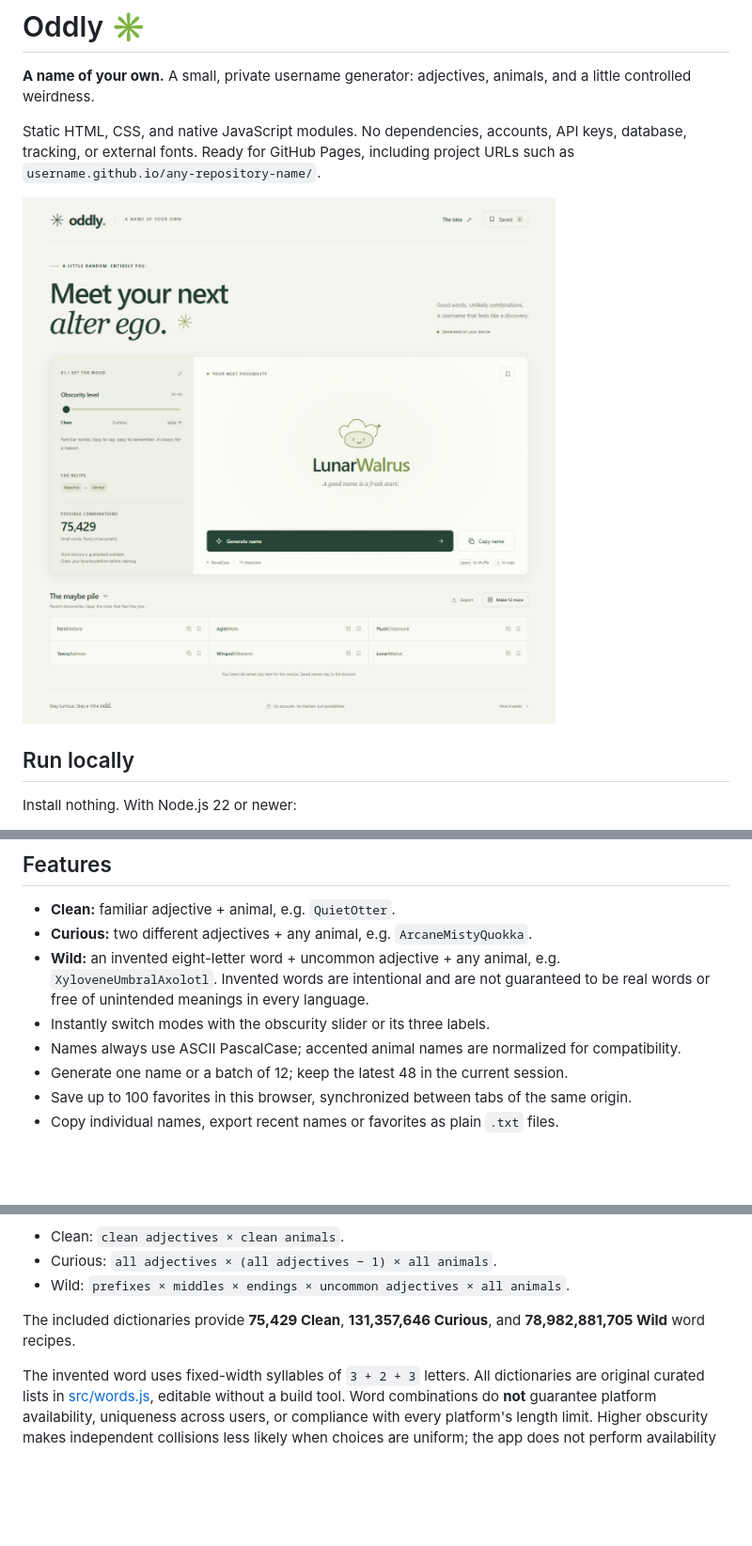
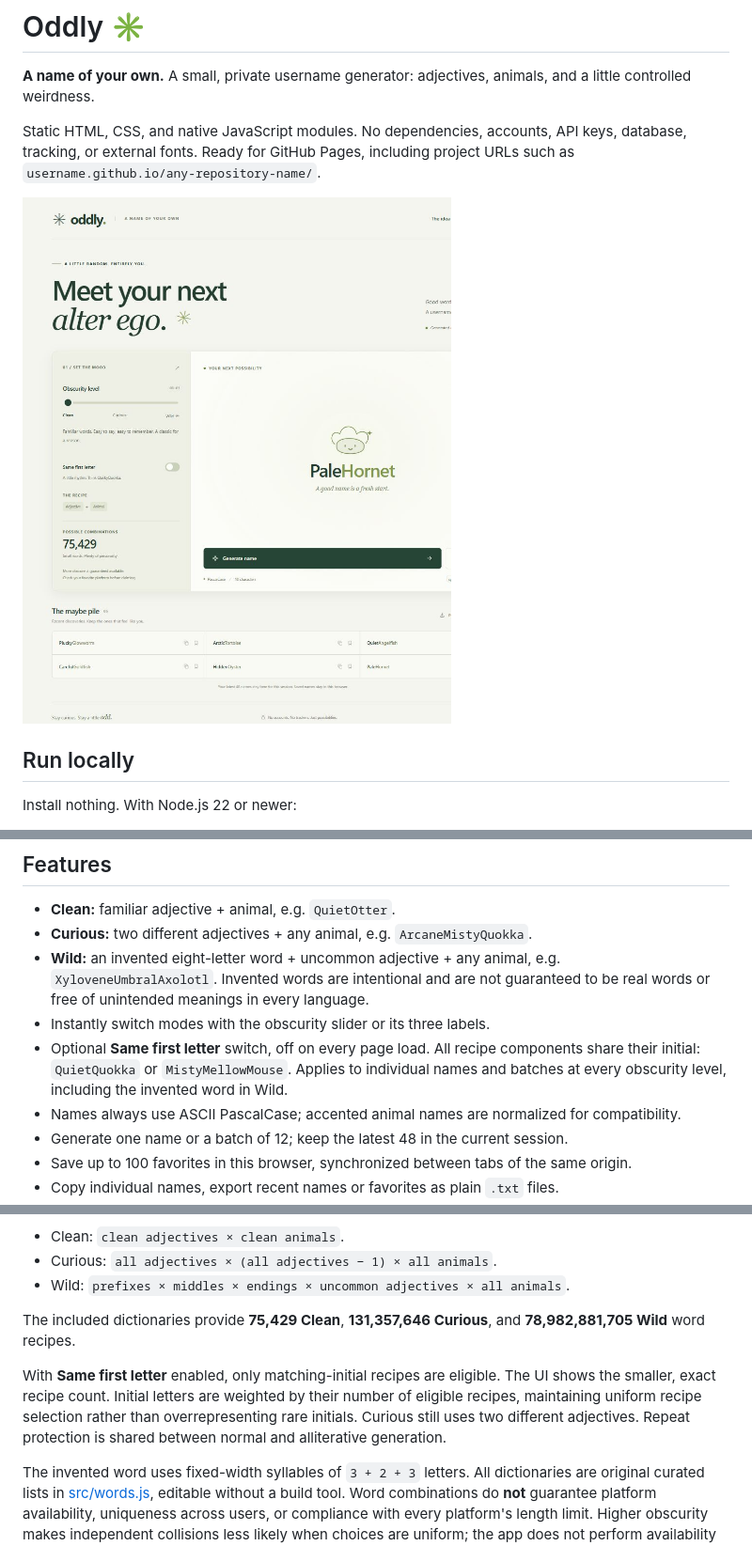
Before and after one commit to git-maks/Oddly, a Markdown page: README.md, 3 parts joined by grey strips. Shown at 94% size. GitHub-like rendering; pictures changed too: docs/preview.jpg; blank space fills up the shorter version.

Commit message:
Add optional alliterative usernames across obscurity levels

```diff
--- a/README.md
+++ b/README.md
@@ -55,6 +55,7 @@ GitHub references: [publishing source](https://docs.github.com/en/pages/getting-
 - **Curious:** two different adjectives + any animal, e.g. `ArcaneMistyQuokka`.
 - **Wild:** an invented eight-letter word + uncommon adjective + any animal, e.g. `XyloveneUmbralAxolotl`. Invented words are intentional and are not guaranteed to be real words or free of unintended meanings in every language.
 - Instantly switch modes with the obscurity slider or its three labels.
+- Optional **Same first letter** switch, off on every page load. All recipe components share their initial: `QuietQuokka` or `MistyMellowMouse`. Applies to individual names and batches at every obscurity level, including the invented word in Wild.
 - Names always use ASCII PascalCase; accented animal names are normalized for compatibility.
 - Generate one name or a batch of 12; keep the latest 48 in the current session.
 - Save up to 100 favorites in this browser, synchronized between tabs of the same origin.
@@ -73,6 +74,8 @@ The UI computes each mode's theoretical word-recipe count from the actual dictio
 - Wild: `prefixes × middles × endings × uncommon adjectives × all animals`.
 
 The included dictionaries provide **75,429 Clean**, **131,357,646 Curious**, and **78,982,881,705 Wild** word recipes.
+
+With **Same first letter** enabled, only matching-initial recipes are eligible. The UI shows the smaller, exact recipe count. Initial letters are weighted by their number of eligible recipes, maintaining uniform recipe selection rather than overrepresenting rare initials. Curious still uses two different adjectives. Repeat protection is shared between normal and alliterative generation.
 
 The invented word uses fixed-width syllables of `3 + 2 + 3` letters. All dictionaries are original curated lists in [src/words.js](src/words.js), editable without a build tool. Word combinations do **not** guarantee platform availability, uniqueness across users, or compliance with every platform's length limit. Higher obscurity makes independent collisions less likely when choices are uniform; the app does not perform availability checks.
 
```
Also changed, not shown: 5 other files.
